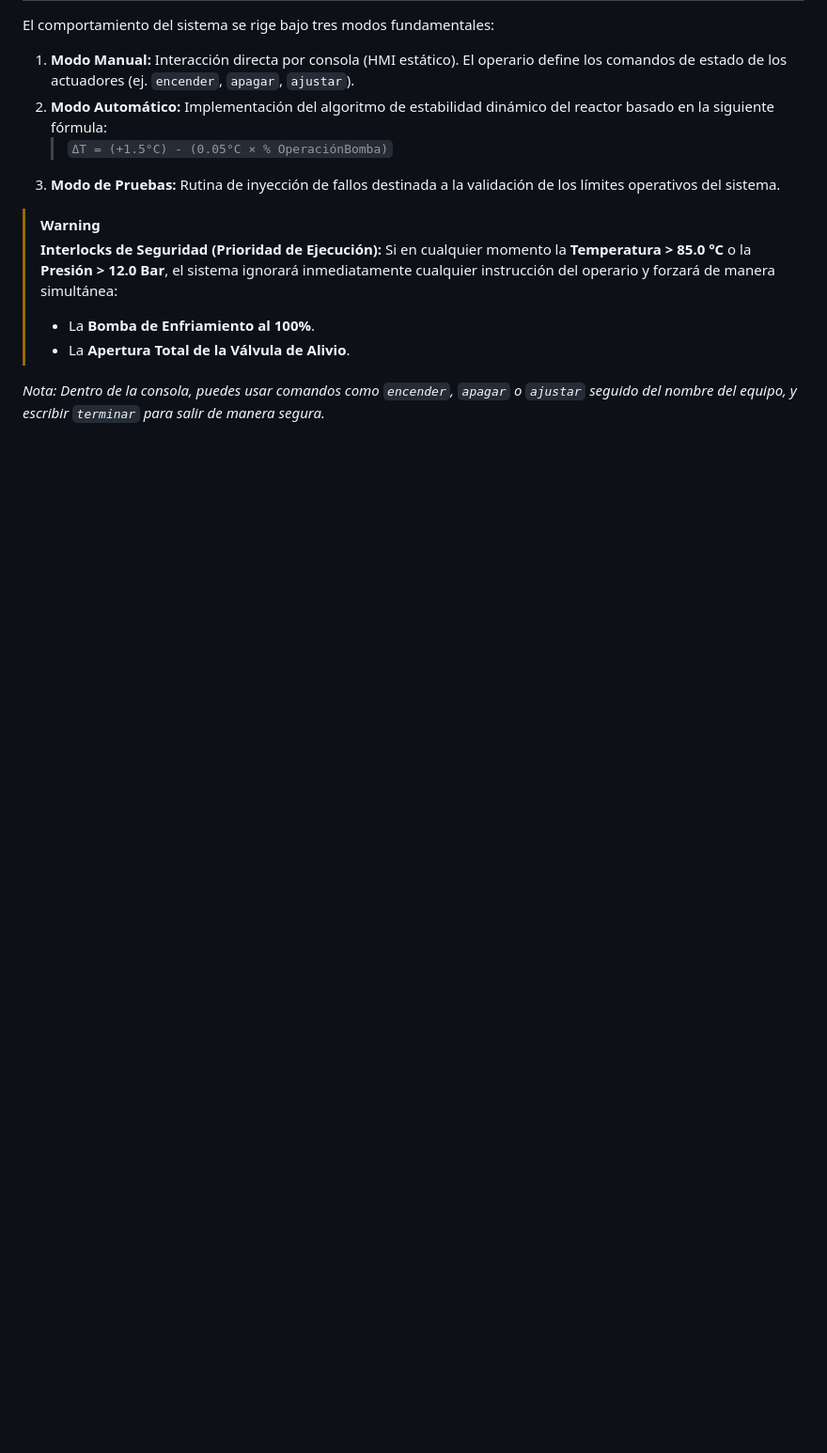
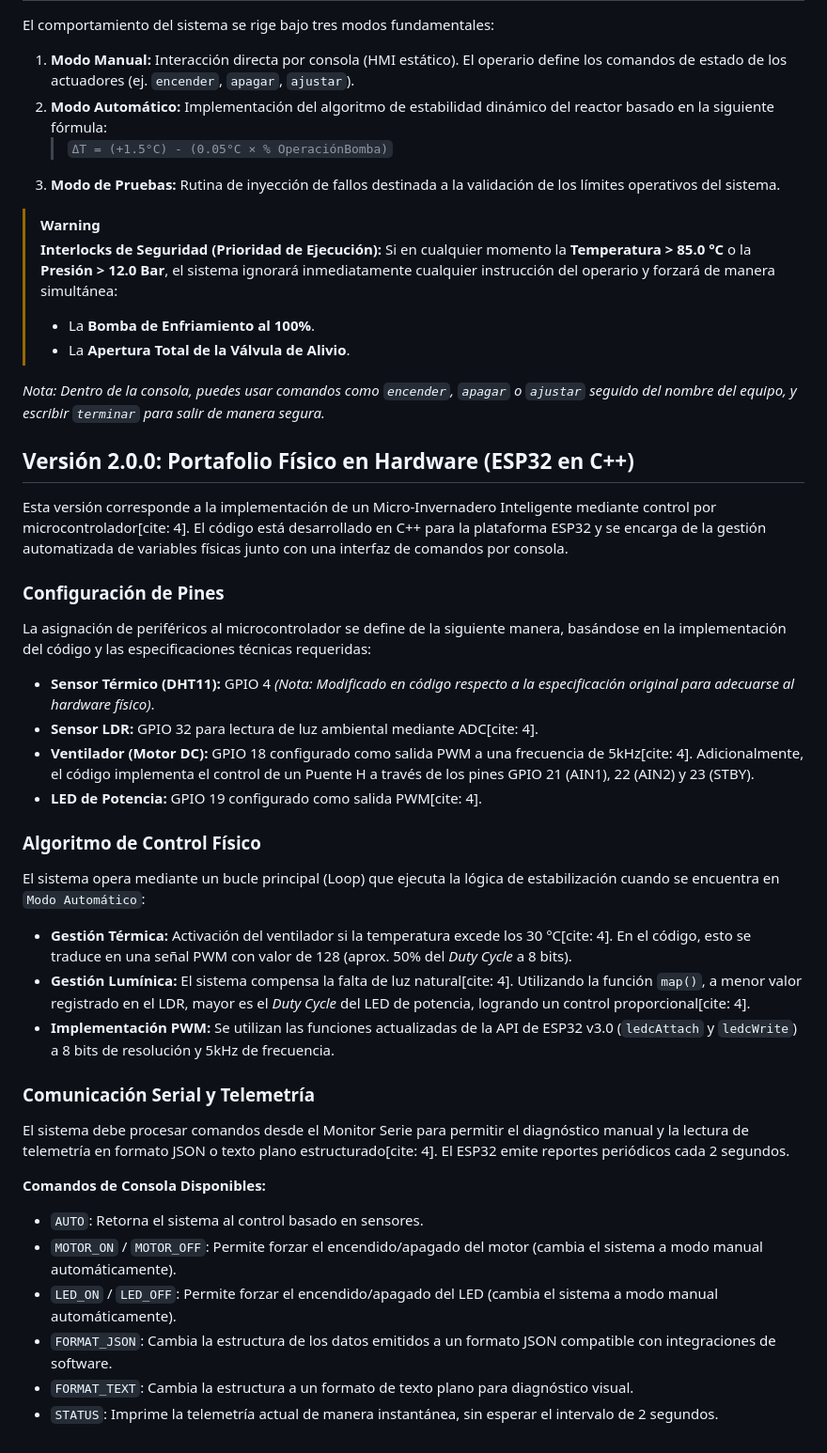
Before and after one commit to Mark0-9843/POO_markoboquinechoclojesu, a Markdown page: practica-01/README.md, the part around the change. Shown at 94% size. Rendered like a GitHub page; blank space fills up the shorter version.

Commit message:
feat: agregado la segunda parte de la práctica

```diff
--- a/practica-01/README.md
+++ b/practica-01/README.md
@@ -61,3 +61,36 @@ El comportamiento del sistema se rige bajo tres modos fundamentales:
 > * La **Apertura Total de la Válvula de Alivio**.
 
 *Nota: Dentro de la consola, puedes usar comandos como `encender`, `apagar` o `ajustar` seguido del nombre del equipo, y escribir `terminar` para salir de manera segura.*
+
+## Versión 2.0.0: Portafolio Físico en Hardware (ESP32 en C++)
+
+Esta versión corresponde a la implementación de un Micro-Invernadero Inteligente mediante control por microcontrolador[cite: 4]. El código está desarrollado en C++ para la plataforma ESP32 y se encarga de la gestión automatizada de variables físicas junto con una interfaz de comandos por consola.
+
+### Configuración de Pines
+
+La asignación de periféricos al microcontrolador se define de la siguiente manera, basándose en la implementación del código y las especificaciones técnicas requeridas:
+
+*   **Sensor Térmico (DHT11):** GPIO 4 *(Nota: Modificado en código respecto a la especificación original para adecuarse al hardware físico)*.
+*   **Sensor LDR:** GPIO 32 para lectura de luz ambiental mediante ADC[cite: 4].
+*   **Ventilador (Motor DC):** GPIO 18 configurado como salida PWM a una frecuencia de 5kHz[cite: 4]. Adicionalmente, el código implementa el control de un Puente H a través de los pines GPIO 21 (AIN1), 22 (AIN2) y 23 (STBY).
+*   **LED de Potencia:** GPIO 19 configurado como salida PWM[cite: 4].
+
+### Algoritmo de Control Físico
+
+El sistema opera mediante un bucle principal (Loop) que ejecuta la lógica de estabilización cuando se encuentra en `Modo Automático`:
+
+*   **Gestión Térmica:** Activación del ventilador si la temperatura excede los 30 °C[cite: 4]. En el código, esto se traduce en una señal PWM con valor de 128 (aprox. 50% del *Duty Cycle* a 8 bits).
+*   **Gestión Lumínica:** El sistema compensa la falta de luz natural[cite: 4]. Utilizando la función `map()`, a menor valor registrado en el LDR, mayor es el *Duty Cycle* del LED de potencia, logrando un control proporcional[cite: 4].
+*   **Implementación PWM:** Se utilizan las funciones actualizadas de la API de ESP32 v3.0 (`ledcAttach` y `ledcWrite`) a 8 bits de resolución y 5kHz de frecuencia.
+
+### Comunicación Serial y Telemetría
+
+El sistema debe procesar comandos desde el Monitor Serie para permitir el diagnóstico manual y la lectura de telemetría en formato JSON o texto plano estructurado[cite: 4]. El ESP32 emite reportes periódicos cada 2 segundos.
+
+**Comandos de Consola Disponibles:**
+*   `AUTO`: Retorna el sistema al control basado en sensores.
+*   `MOTOR_ON` / `MOTOR_OFF`: Permite forzar el encendido/apagado del motor (cambia el sistema a modo manual automáticamente).
+*   `LED_ON` / `LED_OFF`: Permite forzar el encendido/apagado del LED (cambia el sistema a modo manual automáticamente).
+*   `FORMAT_JSON`: Cambia la estructura de los datos emitidos a un formato JSON compatible con integraciones de software.
+*   `FORMAT_TEXT`: Cambia la estructura a un formato de texto plano para diagnóstico visual.
+*   `STATUS`: Imprime la telemetría actual de manera instantánea, sin esperar el intervalo de 2 segundos.
```
